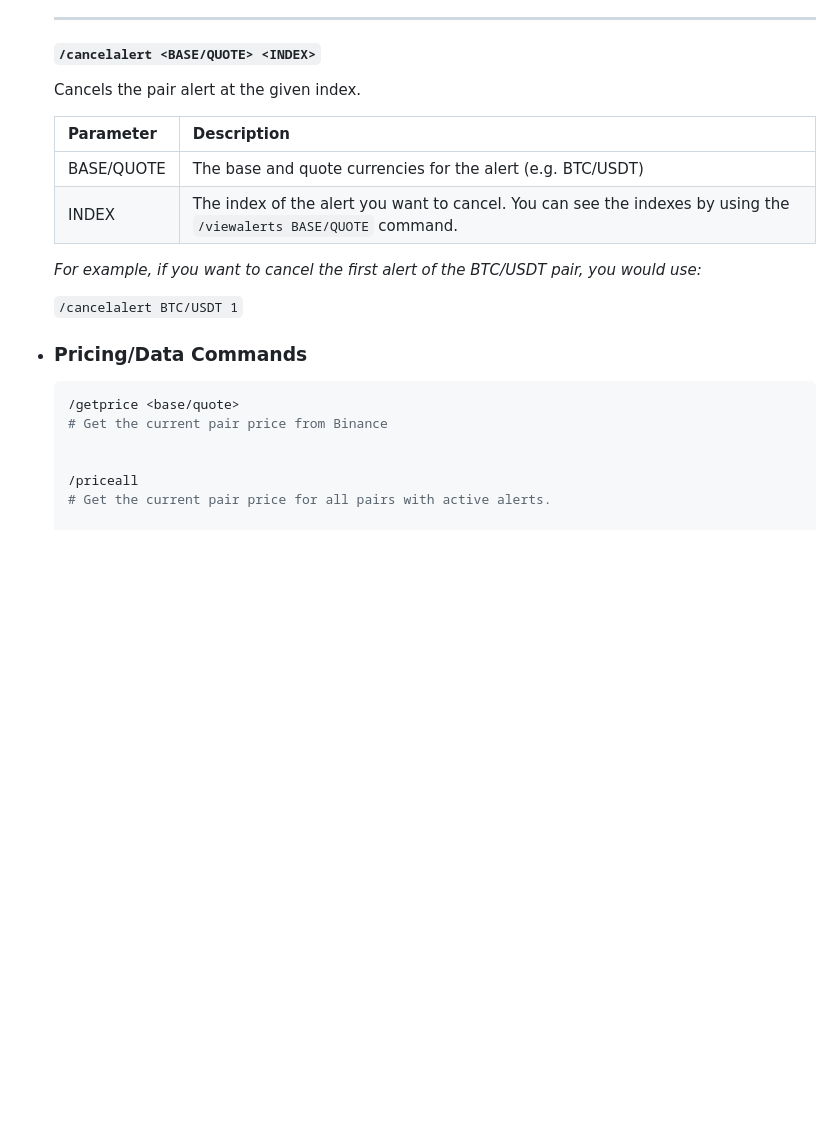
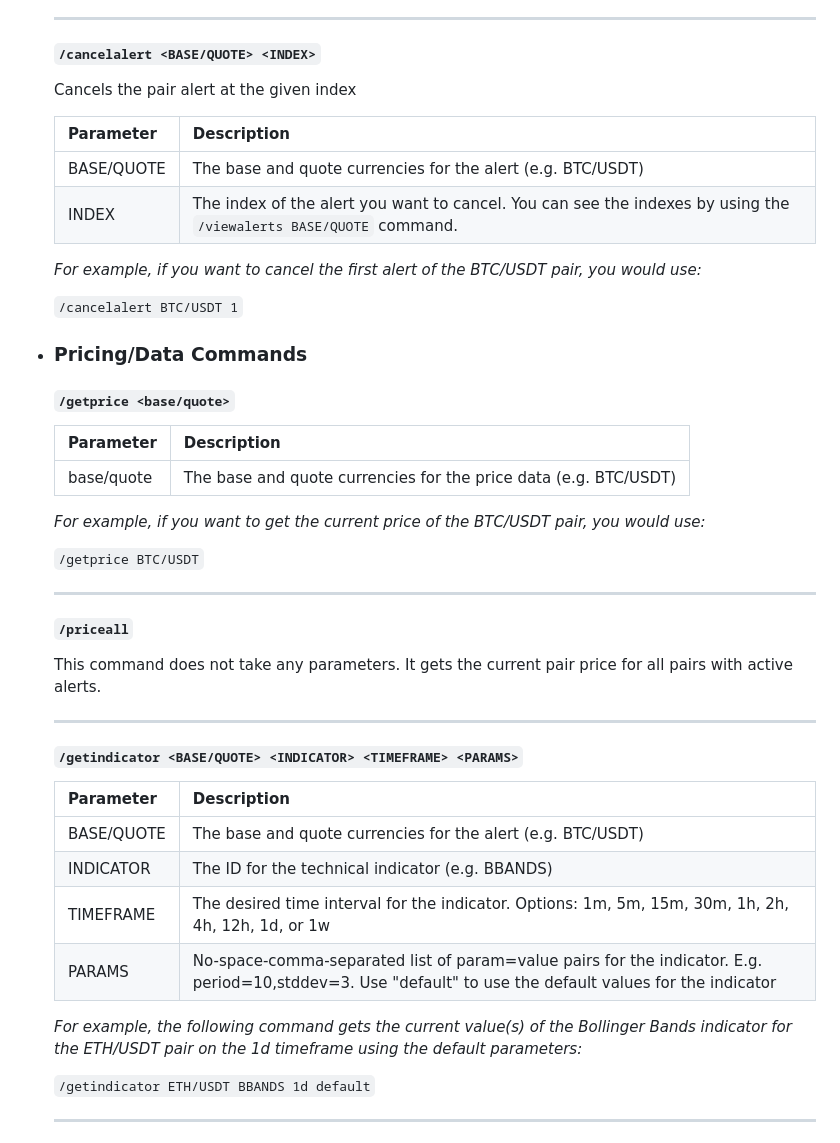
Before and after one commit to hschickdevs/Telegram-Crypto-Alerts, a Markdown page: README copy.md, the part around one of its changes. GitHub-like rendering; blank space fills up the shorter version.

````diff
--- a/README copy.md
+++ b/README copy.md
@@ -242,7 +240,7 @@ Alternatively, follow the steps below to set it up on your local machine.
 
    #### `/cancelalert <BASE/QUOTE> <INDEX>`
 
-   Cancels the pair alert at the given index.
+   Cancels the pair alert at the given index
 
    | Parameter | Description |
    |-------------------|-------------|
@@ -255,10 +253,37 @@ Alternatively, follow the steps below to set it up on your local machine.
 
 - ### Pricing/Data Commands
 
-   ```bash
-   /getprice <base/quote>
-   # Get the current pair price from Binance
+   #### `/getprice <base/quote>`
+
+   | Parameter | Description |
+   |-------------------|-------------|
+   | base/quote | The base and quote currencies for the price data (e.g. BTC/USDT) |
+
+   _For example, if you want to get the current price of the BTC/USDT pair, you would use:_
+
+   `/getprice BTC/USDT`
+
+   ___
 
 
-   /priceall
-   # Get the current pair price for all pairs with active alerts.
+   #### `/priceall`
+
+   This command does not take any parameters. It gets the current pair price for all pairs with active alerts.
+
+   ___
+
+   #### `/getindicator <BASE/QUOTE> <INDICATOR> <TIMEFRAME> <PARAMS>`
+
+   | Parameter | Description |
+   |-------------------|-------------|
+   | BASE/QUOTE | The base and quote currencies for the alert (e.g. BTC/USDT) |
+   | INDICATOR | The ID for the technical indicator (e.g. BBANDS) |
+   | TIMEFRAME | The desired time interval for the indicator. Options: 1m, 5m, 15m, 30m, 1h, 2h, 4h, 12h, 1d, or 1w |
+   | PARAMS | No-space-comma-separated list of param=value pairs for the indicator. E.g. period=10,stddev=3. Use "default" to use the default values for the indicator |
+
+   _For example, the following command gets the current value(s) of the Bollinger Bands indicator for the ETH/USDT pair on the 1d timeframe using the default parameters:_
+
+   `/getindicator ETH/USDT BBANDS 1d default`
+
+   ___
+
````
Also changed, not shown: other parts of README copy.md (+87 -59 lines).
